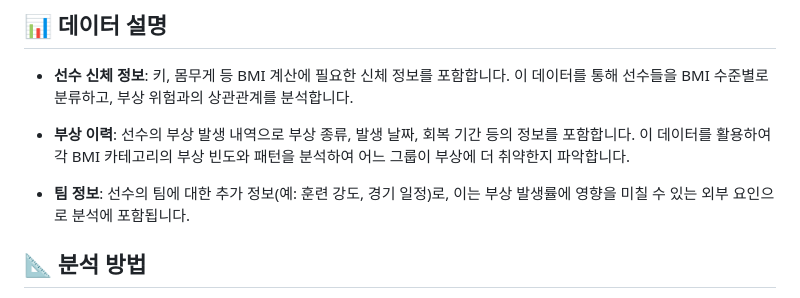
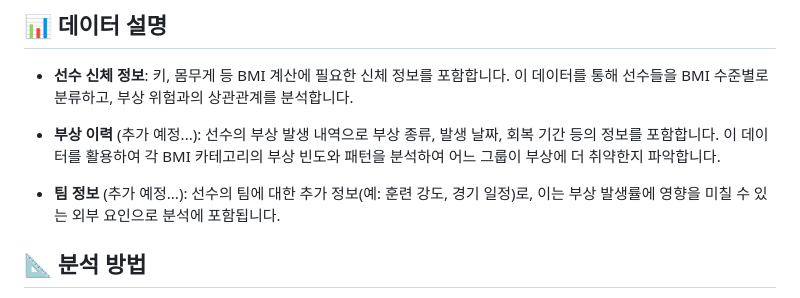
Before and after one commit to KR-JaehyunCha/Atelti_Webpage, a Markdown page: README.md, the part around one of its changes. GitHub-like rendering.

```diff
--- a/README.md
+++ b/README.md
@@ -109,9 +106,9 @@
 
 - **선수 신체 정보**: 키, 몸무게 등 BMI 계산에 필요한 신체 정보를 포함합니다. 이 데이터를 통해 선수들을 BMI 수준별로 분류하고, 부상 위험과의 상관관계를 분석합니다.
 
-- **부상 이력**: 선수의 부상 발생 내역으로 부상 종류, 발생 날짜, 회복 기간 등의 정보를 포함합니다. 이 데이터를 활용하여 각 BMI 카테고리의 부상 빈도와 패턴을 분석하여 어느 그룹이 부상에 더 취약한지 파악합니다.
+- **부상 이력** (추가 예정...): 선수의 부상 발생 내역으로 부상 종류, 발생 날짜, 회복 기간 등의 정보를 포함합니다. 이 데이터를 활용하여 각 BMI 카테고리의 부상 빈도와 패턴을 분석하여 어느 그룹이 부상에 더 취약한지 파악합니다.
 
-- **팀 정보**: 선수의 팀에 대한 추가 정보(예: 훈련 강도, 경기 일정)로, 이는 부상 발생률에 영향을 미칠 수 있는 외부 요인으로 분석에 포함됩니다.
+- **팀 정보** (추가 예정...): 선수의 팀에 대한 추가 정보(예: 훈련 강도, 경기 일정)로, 이는 부상 발생률에 영향을 미칠 수 있는 외부 요인으로 분석에 포함됩니다.
 
 ## 📐 분석 방법
 
```
Also changed, not shown: other parts of README.md (+4 -10 lines).
